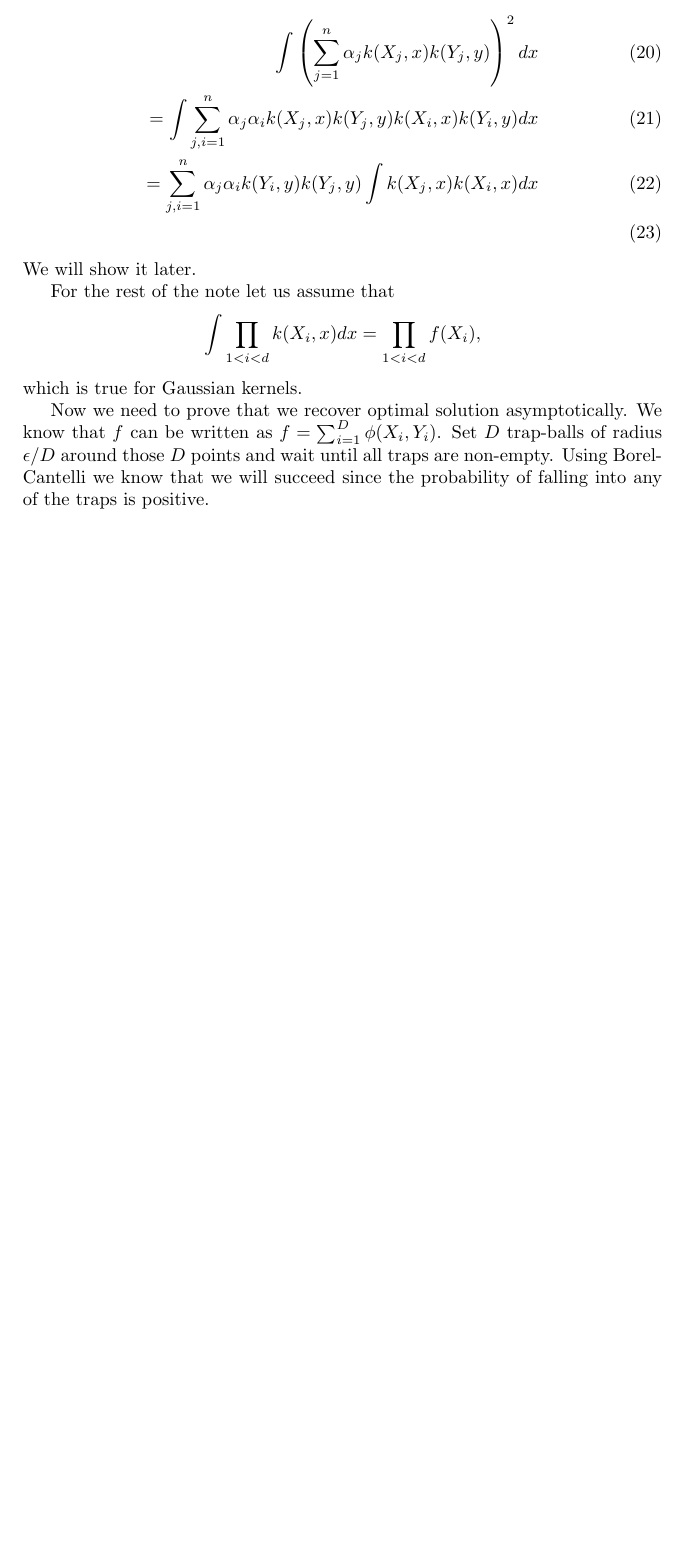
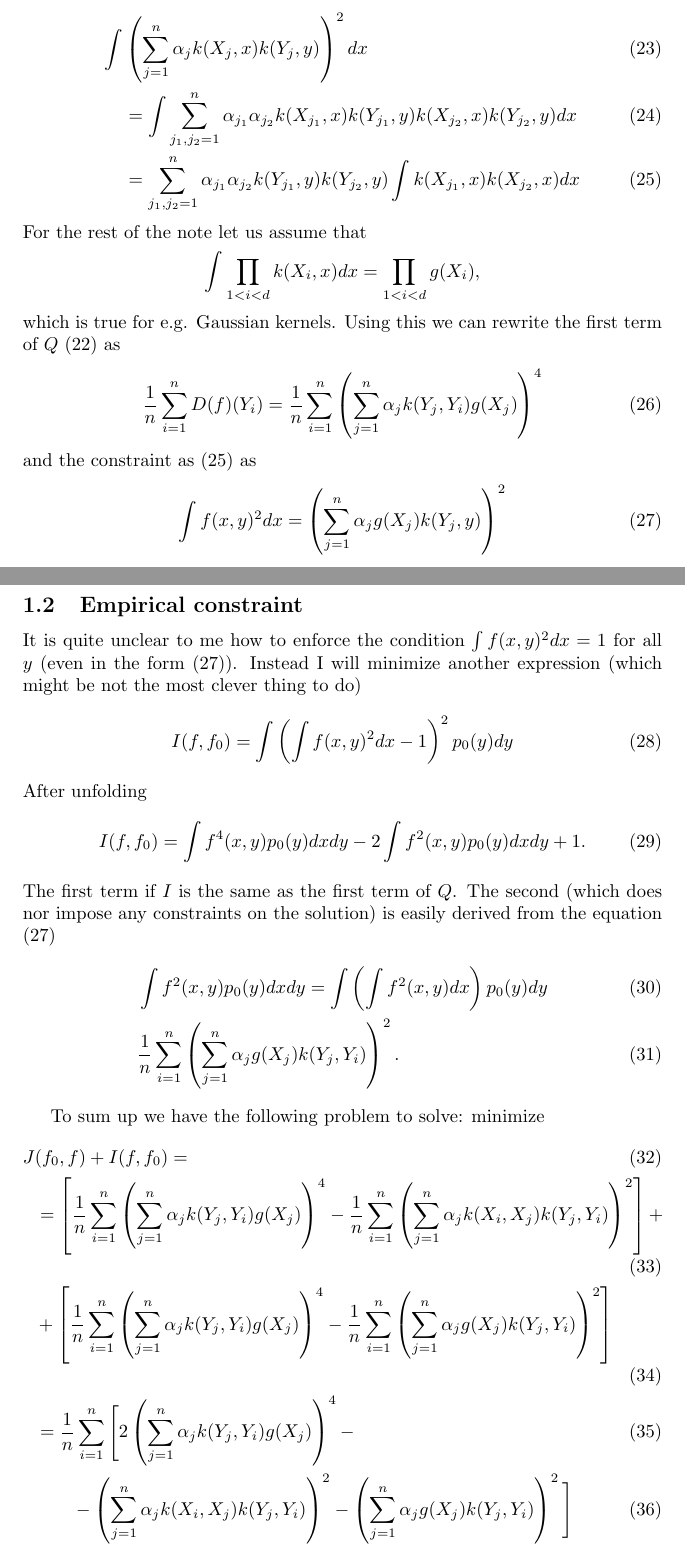
Before and after one commit to kacperChwialkowski/conditional-density, a LaTeX paper (latex/notes.tex): part of page 3 of 5 before the commit and two parts of pages 3 and 4 of 7 after it, the two joined at a grey line, cut so that both start at the same text, the shorter picture padded with empty space. Compiled offline with pdfLaTeX.

Commit message:
solid stuff

```diff
--- a/latex/notes.tex
+++ b/latex/notes.tex
@@ -41 +41,2 @@ since the solution will be of a form $f = \sum_{i=1}^n \alpha_i \phi((x_i,y_i))$
 \begin{align}
+ Q(f_0|f) &= \int f^4(x,y) p_0(y) dx dy - 2 \int f^2(x,y) f_0^2(x,y) p_0(y) dx dy  \\
@@ -60 +62,2 @@ so we choose solution to be spanned by the $H = \{ \phi(X_i,Y_i) \}_{1 \leq i \l
 \begin{equation}
+ D(f)(y) := \int f^4(x,y) p_0(y) dx dy \leq \int f_1^4(x,y) p_0(y) dx dy.
@@ -86,18 +91,48 @@ We need to show later that this empirical integral converges to the true integra
-Finally we need to calculate the constraint $\int f(x,y)^2=1$
+Later we will show  that this empirical integral converges to the true integral. Finally we need to calculate the constraint $\int f(x,y)^2=1$
 \begin{align}
- \int \left( \sum_{j=1}^{n} \alpha_j  k(X_{j},x)  k(Y_{j},y) \right )^2 dx \\
- = \int  \sum_{j,i=1}^{n} \alpha_j \alpha_i  k(X_{j},x)  k(Y_{j},y) k(X_{i},x)  k(Y_{i},y)  dx\\
- =   \sum_{j,i=1}^{n} \alpha_j \alpha_i  k(Y_{i},y) k(Y_{j},y) \int   k(X_{j},x)   k(X_{i},x)   dx\\
+\label{eq:constraint}
+ \int& \left( \sum_{j=1}^{n} \alpha_j  k(X_{j},x)  k(Y_{j},y) \right )^2 dx \\
+ &= \int  \sum_{j_1,j_2=1}^{n} \alpha_{j_1} \alpha_{j_2}  k(X_{j_1},x)  k(Y_{j_1},y) k(X_{j_2},x)  k(Y_{j_2},y)  dx\\
+ &=   \sum_{j_1,j_2=1}^{n} \alpha_{j_1} \alpha_{j_2}  k(Y_{j_1},y)  k(Y_{j_2},y) \int  k(X_{j_1},x)  k(X_{j_2},x)    dx  \label{eq:constraintE}
 \end{align}
- We will show it later.
-
 For the rest of the note let us assume that
 $$
-\int \prod_{1<i<d} k(X_i,x) dx   = \prod_{1<i<d}  f(X_i),
+\int \prod_{1<i<d} k(X_i,x) dx   = \prod_{1<i<d}  g(X_i),
 $$
-which is true for Gaussian kernels.
+which is true for e.g. Gaussian kernels. Using this we can rewrite the first term of $Q$ \eqref{eq:fst_emp} as
+\begin{equation}
+ \frac 1 n \sum_{i=1}^{n} D(f)(Y_i) =  \frac 1 n \sum_{i=1}^{n} \left( \sum_{j=1}^{n} \alpha_j k(Y_j,Y_i) g(X_j) \right)^4
+\end{equation}
+and the constraint as \eqref{eq:constraintE} as
+\begin{equation}
+\label{eq:const2}
+\int f(x,y)^2 dx=  \left( \sum_{j=1}^{n} \alpha_j  g(X_{j})  k(Y_{j},y) \right )^2
+\end{equation}
 
-Now we need to prove that we recover optimal solution asymptotically. We know that $f$ can be written as $f = \sum_{i=1}^{D} \phi(X_i,Y_i)$. Set $D$ trap-balls of radius $\epsilon/D$ around those $D$ points and wait until all traps are non-empty. Using Borel-Cantelli we know that we will succeed since the probability of falling into any of the traps is positive.
+\subsection{Empirical constraint}
+It is quite unclear to me how to enforce the condition $\int f(x,y)^2dx =1$ for all $y$ (even in the form \eqref{eq:const2}). Instead I will minimize another expression (which might be not the most clever thing to do)
+\begin{equation}
+ I(f,f_0) = \int \left( \int f(x,y)^2 dx -1 \right)^2 p_0(y) dy
+\end{equation}
+After unfolding
+\begin{align}
+ I(f,f_0) &= \int f^4(x,y) p_0(y) dx dy - 2 \int f^2(x,y) p_0(y) dx dy +1.
+\end{align}
+The first term if $I$ is the same as the first term of $Q$. The second (which does nor impose any constraints on the solution) is easily derived from the equation \eqref{eq:const2}
+\begin{align}
+ &\int f^2(x,y) p_0(y) dx dy =  \int \left ( \int f^2(x,y) dx \right ) p_0(y)  dy\\
+ &\frac 1 n \sum_{i=1}^n \left( \sum_{j=1}^{n} \alpha_j  g(X_{j})  k(Y_{j},Y_i) \right )^2 .
+\end{align}
+
+To sum up we have the following problem to solve: minimize
+\begin{align}
+ J&(f_0,f) +I(f,f_0) = \\
+ &=\left[  \frac 1 n \sum_{i=1}^{n} \left( \sum_{j=1}^{n} \alpha_j k(Y_j,Y_i) g(X_j) \right)^4 - \frac 1 n \sum_{i=1}^n \left( \sum_{j=1}^{n} \alpha_j k(X_i,X_j) k(Y_j,Y_i) \right)^2 \right] + \\
+ &+ \left[  \frac 1 n \sum_{i=1}^{n} \left( \sum_{j=1}^{n} \alpha_j k(Y_j,Y_i) g(X_j) \right)^4 - \frac 1 n \sum_{i=1}^n \left( \sum_{j=1}^{n} \alpha_j  g(X_{j})  k(Y_{j},Y_i) \right )^2 \right] \\
+ &=  \frac 1 n \sum_{i=1}^{n}   \Bigg [ 2 \left( \sum_{j=1}^{n} \alpha_j k(Y_j,Y_i) g(X_j) \right)^4 - \\
+  & \quad \quad -\left( \sum_{j=1}^{n} \alpha_j k(X_i,X_j) k(Y_j,Y_i) \right)^2 - \left( \sum_{j=1}^{n} \alpha_j  g(X_{j})  k(Y_{j},Y_i) \right )^2 \Bigg]
+\end{align}
+
 
 
 
```
Also changed, not shown: latex/notes.tex (55 more changed lines).
